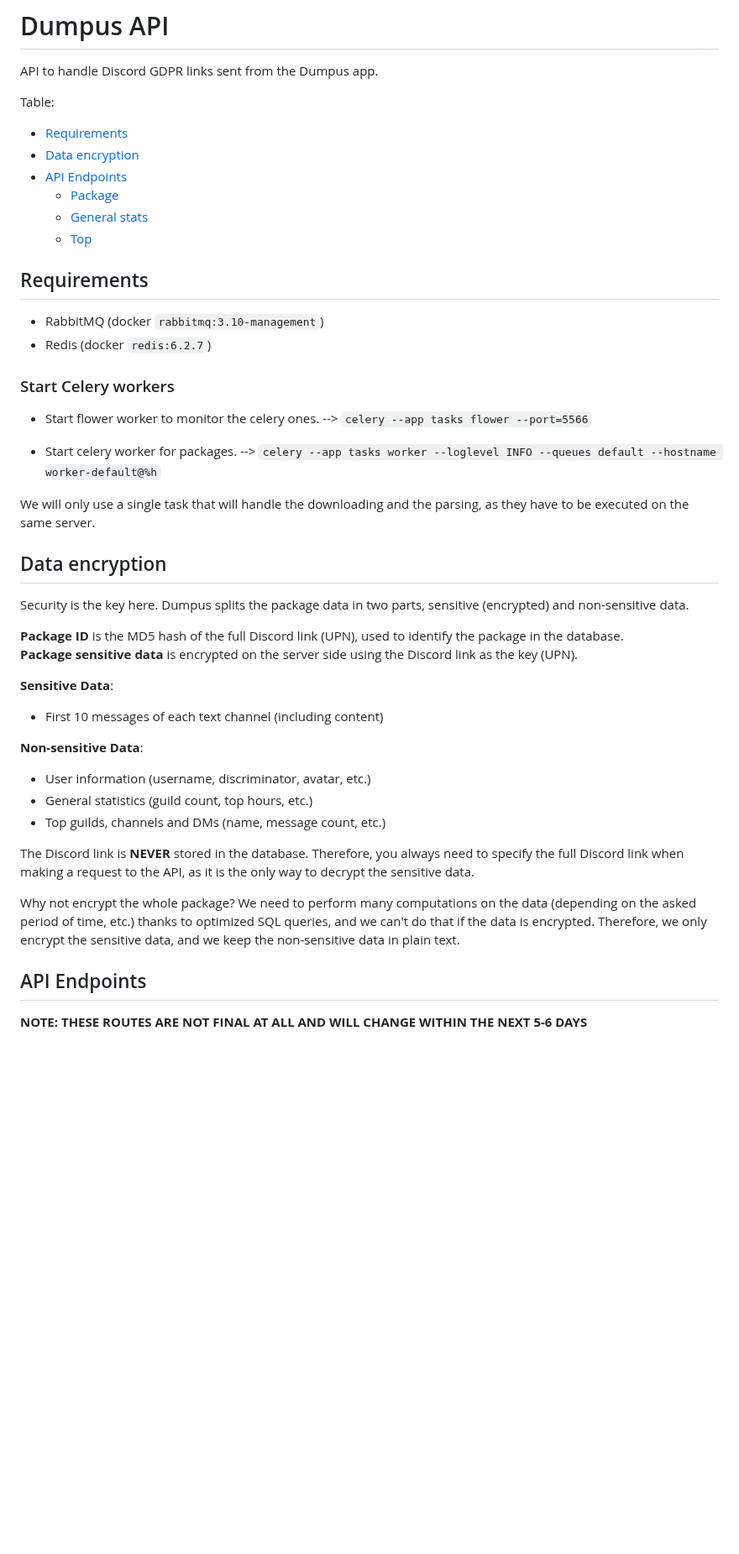
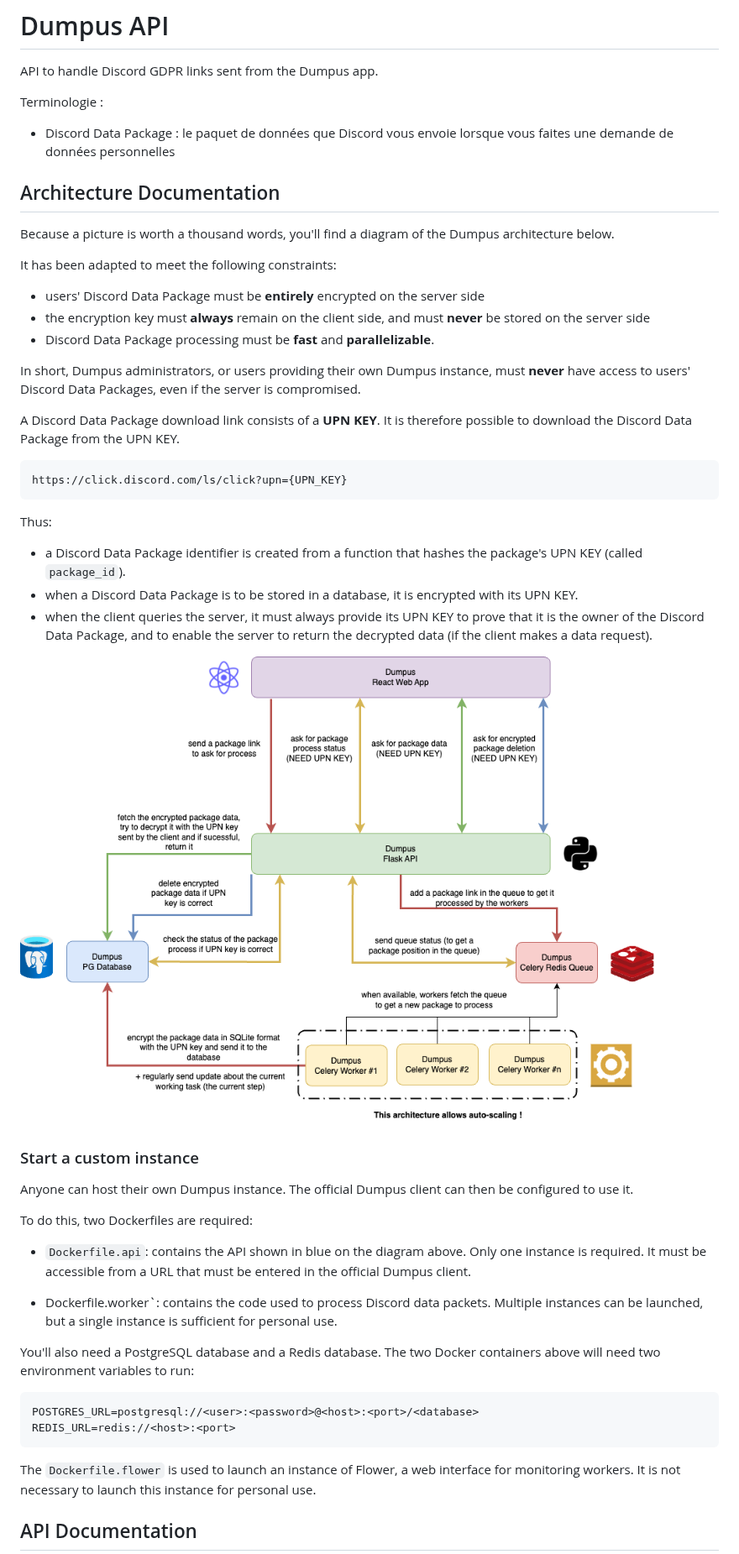
Before and after one commit to dumpus-app/dumpus-api, a Markdown page: README.md, the part around one of its changes. Shown at 84% size. Drawn GitHub-style; pictures changed too: architecture.png (added); blank space fills up the shorter version.

Commit message:
add documentation

````diff
--- a/README.md
+++ b/README.md
@@ -2,49 +2,49 @@
 
 API to handle Discord GDPR links sent from the Dumpus app.
 
-Table:
-* [Requirements](#requirements)
-* [Data encryption](#data-encryption)
-* [API Endpoints](#api-endpoints)
-    * [Package](#package)
-    * [General stats](#general-stats)
-    * [Top](#top)
+Terminologie :
+* Discord Data Package : le paquet de données que Discord vous envoie lorsque vous faites une demande de données personnelles
 
-## Requirements
+## Architecture Documentation
 
-* RabbitMQ (docker `rabbitmq:3.10-management`)
-* Redis (docker `redis:6.2.7`)
+Because a picture is worth a thousand words, you'll find a diagram of the Dumpus architecture below.
 
-### Start Celery workers
+It has been adapted to meet the following constraints:
+* users' Discord Data Package must be **entirely** encrypted on the server side
+* the encryption key must **always** remain on the client side, and must **never** be stored on the server side
+* Discord Data Package processing must be **fast** and **parallelizable**.
 
-* Start flower worker to monitor the celery ones.
---> `celery --app tasks flower --port=5566`
+In short, Dumpus administrators, or users providing their own Dumpus instance, must **never** have access to users' Discord Data Packages, even if the server is compromised.
 
-* Start celery worker for packages.
---> `celery --app tasks worker --loglevel INFO --queues default --hostname worker-default@%h`
+A Discord Data Package download link consists of a **UPN KEY**. It is therefore possible to download the Discord Data Package from the UPN KEY.
+```
+https://click.discord.com/ls/click?upn={UPN_KEY}
+```
 
-We will only use a single task that will handle the downloading and the parsing, as they have to be executed on the same server.
+Thus:
+* a Discord Data Package identifier is created from a function that hashes the package's UPN KEY (called `package_id`).
+* when a Discord Data Package is to be stored in a database, it is encrypted with its UPN KEY.
+* when the client queries the server, it must always provide its UPN KEY to prove that it is the owner of the Discord Data Package, and to enable the server to return the decrypted data (if the client makes a data request).
 
-## Data encryption
+![architecture](./architecture.png)
 
-Security is the key here. Dumpus splits the package data in two parts, sensitive (encrypted) and non-sensitive data.
+### Start a custom instance
 
-**Package ID** is the MD5 hash of the full Discord link (UPN), used to identify the package in the database.
-**Package sensitive data** is encrypted on the server side using the Discord link as the key (UPN).
+Anyone can host their own Dumpus instance. The official Dumpus client can then be configured to use it.
 
-**Sensitive Data**:
-* First 10 messages of each text channel (including content)
+To do this, two Dockerfiles are required:
 
-**Non-sensitive Data**:
-* User information (username, discriminator, avatar, etc.)
-* General statistics (guild count, top hours, etc.)
-* Top guilds, channels and DMs (name, message count, etc.)
+* `Dockerfile.api`: contains the API shown in blue on the diagram above. Only one instance is required. It must be accessible from a URL that must be entered in the official Dumpus client.
 
-The Discord link is **NEVER** stored in the database. Therefore, you always need to specify the full Discord link when making a request to the API, as it is the only way to decrypt the sensitive data.
+* Dockerfile.worker`: contains the code used to process Discord data packets. Multiple instances can be launched, but a single instance is sufficient for personal use.
 
-Why not encrypt the whole package? We need to perform many computations on the data (depending on the asked period of time, etc.) thanks to optimized SQL queries, and we can't do that if the data is encrypted. Therefore, we only encrypt the sensitive data, and we keep the non-sensitive data in plain text.
+You'll also need a PostgreSQL database and a Redis database. The two Docker containers above will need two environment variables to run:
+```
+POSTGRES_URL=postgresql://<user>:<password>@<host>:<port>/<database>
+REDIS_URL=redis://<host>:<port>
+```
 
-## API Endpoints
+The `Dockerfile.flower` is used to launch an instance of Flower, a web interface for monitoring workers. It is not necessary to launch this instance for personal use.
 
-**NOTE: THESE ROUTES ARE NOT FINAL AT ALL AND WILL CHANGE WITHIN THE NEXT 5-6 DAYS**
+## API Documentation
 
````
Also changed, not shown: other parts of README.md (+10 -3 lines), 2 other files.
